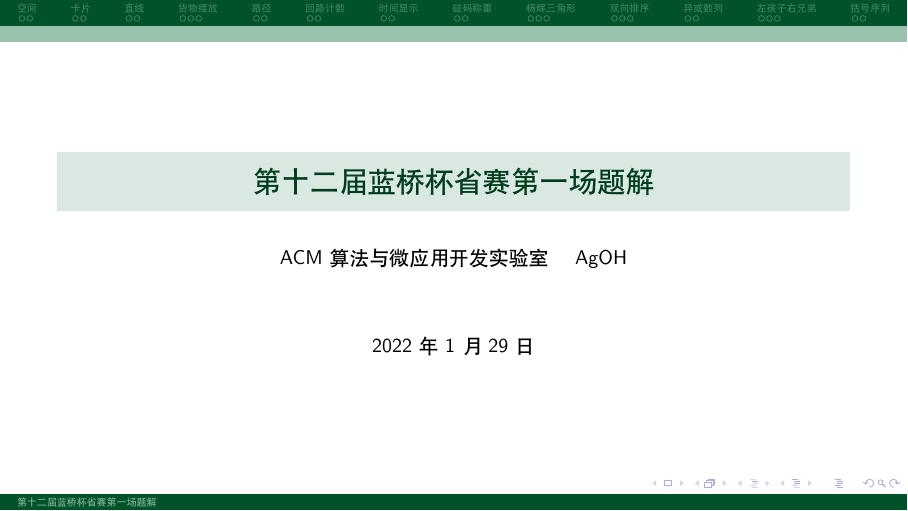
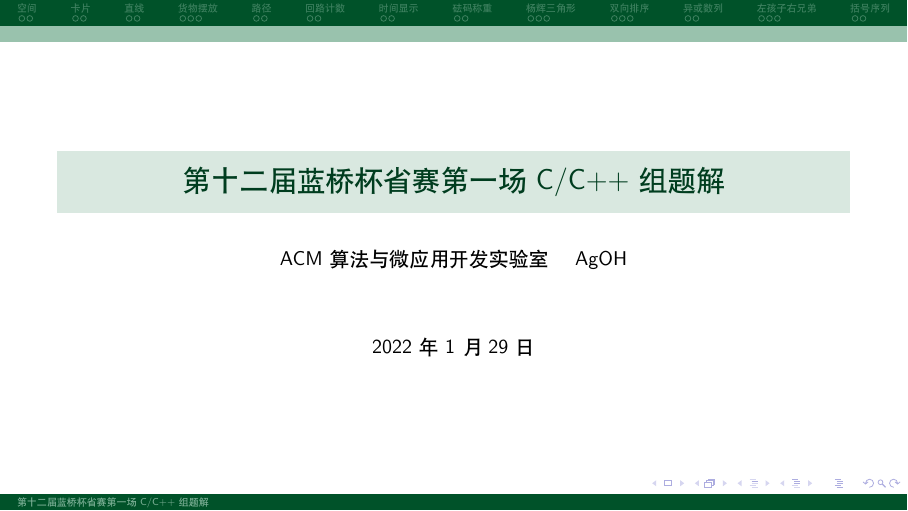
Before and after one commit to jgsu-acm/lanqiao12province1-solution, LaTeX slides (document.tex): page 1 of 31. Compiled offline with XeLaTeX.

Commit message:
Update document.tex

```diff
--- a/document.tex
+++ b/document.tex
@@ -1,6 +1,6 @@
 \documentclass{pptt}
 
-\title{第十二届蓝桥杯省赛第一场题解}
+\title{第十二届蓝桥杯省赛第一场 C/C++ 组题解}
 \author{ACM算法与微应用开发实验室 \and AgOH}
 \date{2022 年 1 月 29 日}
 
```
